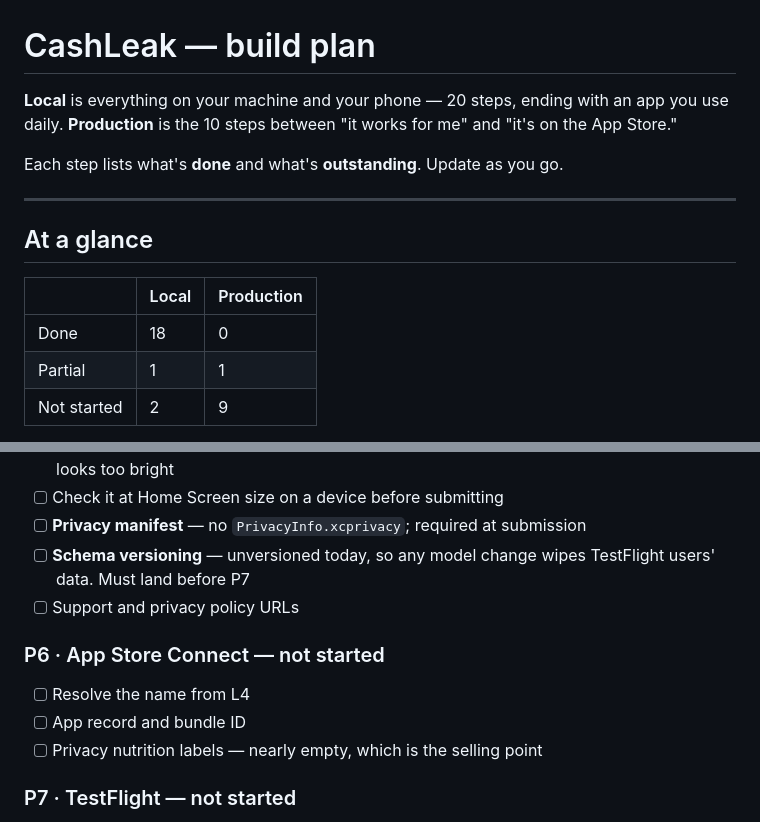
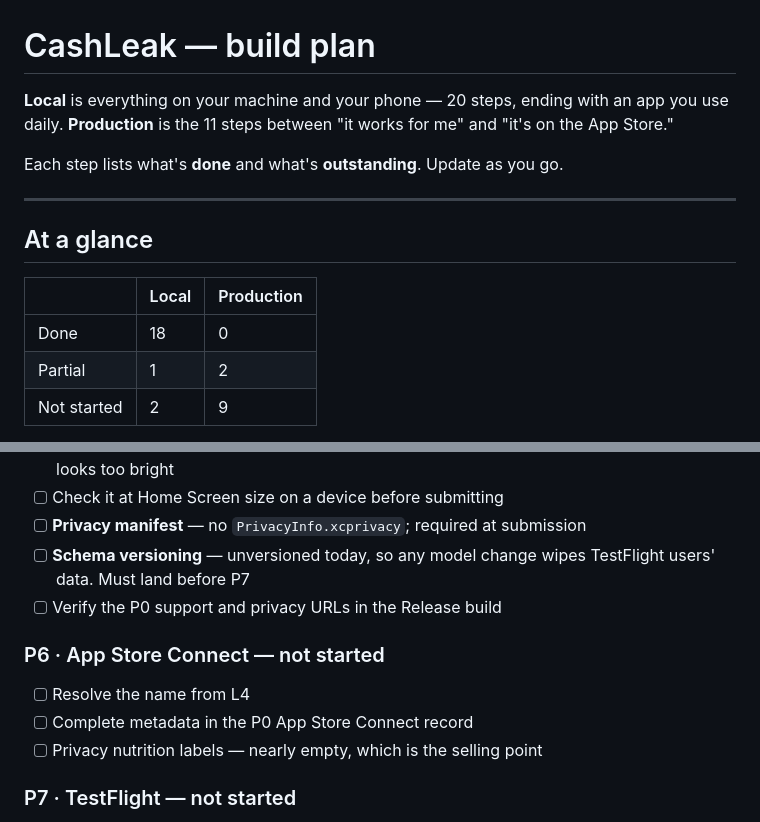
Before and after one commit to anurmamedov/cashleak, a Markdown page: BUILD_PLAN.md, 2 parts joined by grey strips. GitHub-like rendering.

```diff
--- a/BUILD_PLAN.md
+++ b/BUILD_PLAN.md
@@ -1,7 +1,7 @@
 # CashLeak — build plan
 
 **Local** is everything on your machine and your phone — 20 steps, ending with an
-app you use daily. **Production** is the 10 steps between "it works for me" and
+app you use daily. **Production** is the 11 steps between "it works for me" and
 "it's on the App Store."
 
 Each step lists what's **done** and what's **outstanding**. Update as you go.
@@ -13,7 +13,7 @@ Each step lists what's **done** and what's **outstanding**. Update as you go.
 | | Local | Production |
 |---|---|---|
 | Done | 18 | 0 |
-| Partial | 1 | 1 |
+| Partial | 1 | 2 |
 | Not started | 2 | 9 |
 
 **Convenience pass done:** transaction editing and deletion, searchable history,
@@ -442,12 +472,12 @@ renaming.
 - [ ] **Privacy manifest** — no `PrivacyInfo.xcprivacy`; required at submission
 - [ ] **Schema versioning** — unversioned today, so any model change wipes
       TestFlight users' data. Must land before P7
-- [ ] Support and privacy policy URLs
+- [ ] Verify the P0 support and privacy URLs in the Release build
 
 ### P6 · App Store Connect — not started
 
 - [ ] Resolve the name from L4
-- [ ] App record and bundle ID
+- [ ] Complete metadata in the P0 App Store Connect record
 - [ ] Privacy nutrition labels — nearly empty, which is the selling point
 
 ### P7 · TestFlight — not started
```
Also changed, not shown: other parts of BUILD_PLAN.md (+35 -3 lines).
